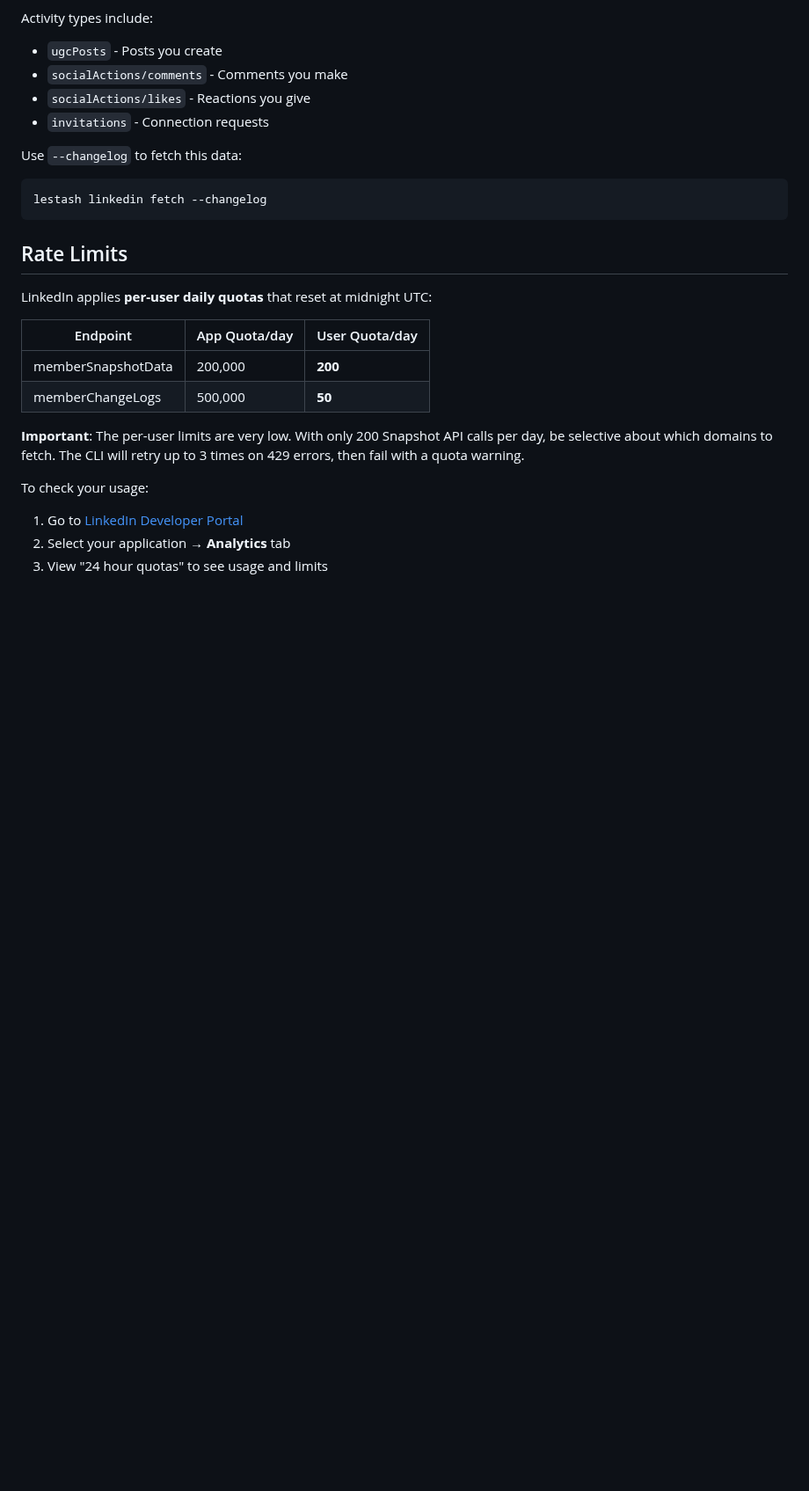
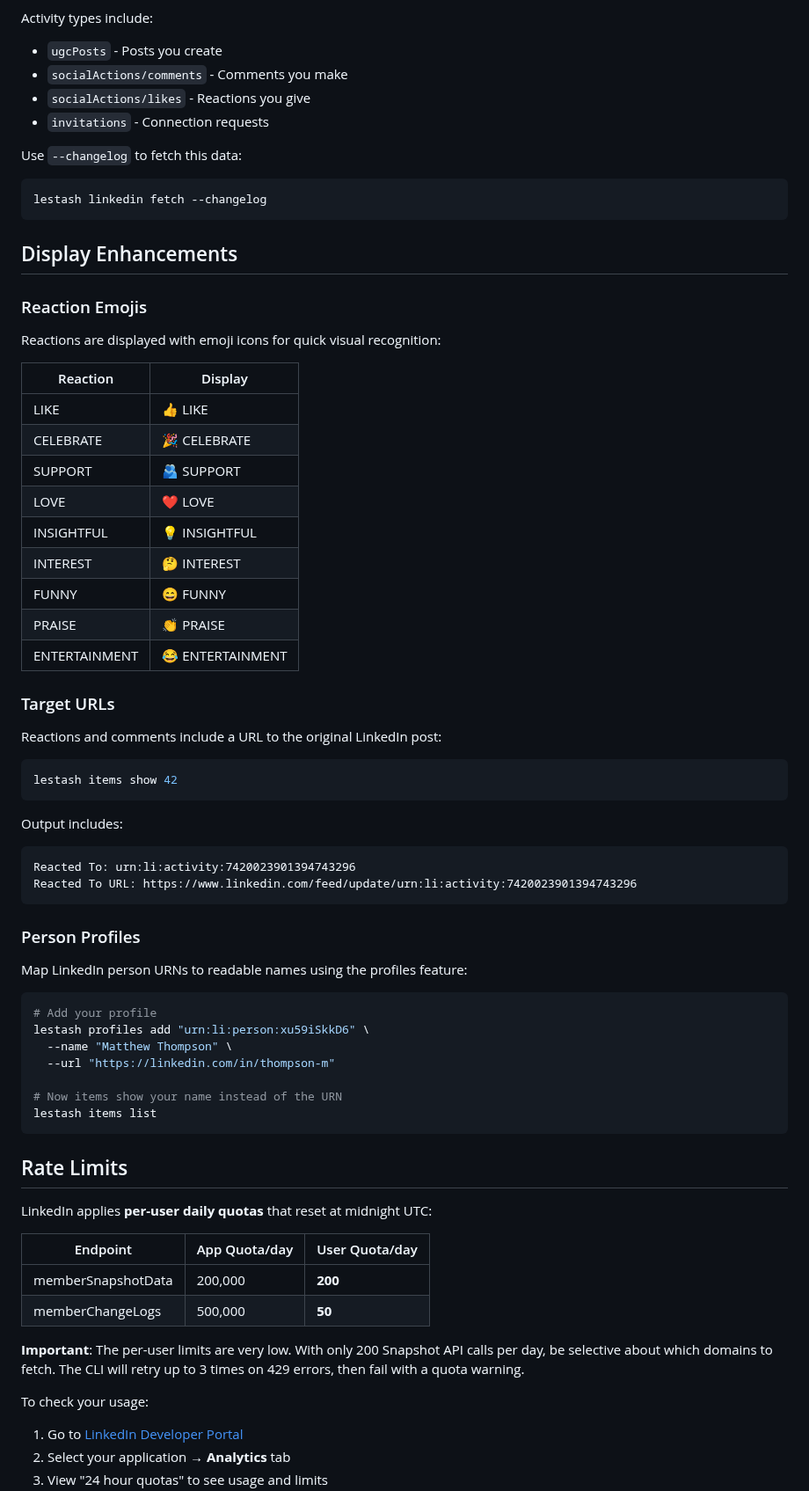
Before and after one commit to thompsonson/lestash, a Markdown page: packages/lestash-linkedin/README.md, the part around the change. Shown at 88% size. Rendered like a GitHub page; blank space fills up the shorter version.

````diff
--- a/packages/lestash-linkedin/README.md
+++ b/packages/lestash-linkedin/README.md
@@ -103,6 +103,53 @@ Use `--changelog` to fetch this data:
 lestash linkedin fetch --changelog
 ```
 
+## Display Enhancements
+
+### Reaction Emojis
+
+Reactions are displayed with emoji icons for quick visual recognition:
+
+| Reaction | Display |
+|----------|---------|
+| LIKE | 👍 LIKE |
+| CELEBRATE | 🎉 CELEBRATE |
+| SUPPORT | 🫂 SUPPORT |
+| LOVE | ❤️ LOVE |
+| INSIGHTFUL | 💡 INSIGHTFUL |
+| INTEREST | 🤔 INTEREST |
+| FUNNY | 😄 FUNNY |
+| PRAISE | 👏 PRAISE |
+| ENTERTAINMENT | 😂 ENTERTAINMENT |
+
+### Target URLs
+
+Reactions and comments include a URL to the original LinkedIn post:
+
+```bash
+lestash items show 42
+```
+
+Output includes:
+
+```
+Reacted To: urn:li:activity:7420023901394743296
+Reacted To URL: https://www.linkedin.com/feed/update/urn:li:activity:7420023901394743296
+```
+
+### Person Profiles
+
+Map LinkedIn person URNs to readable names using the profiles feature:
+
+```bash
+# Add your profile
+lestash profiles add "urn:li:person:xu59iSkkD6" \
+  --name "Matthew Thompson" \
+  --url "https://linkedin.com/in/thompson-m"
+
+# Now items show your name instead of the URN
+lestash items list
+```
+
 ## Rate Limits
 
 LinkedIn applies **per-user daily quotas** that reset at midnight UTC:
````
Also changed, not shown: README.md (+25 -3 lines), packages/lestash/README.md (+29 -2 lines).
